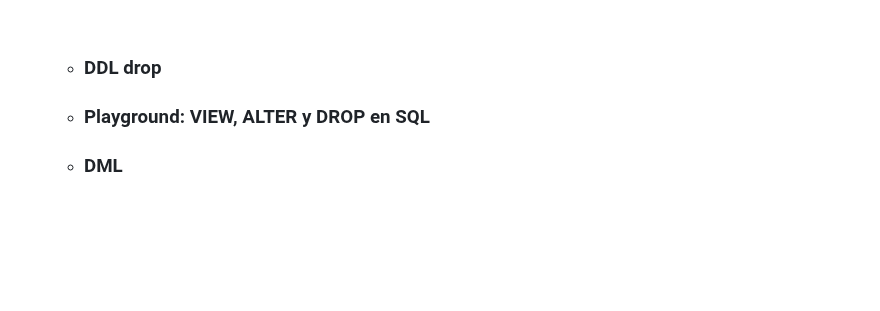
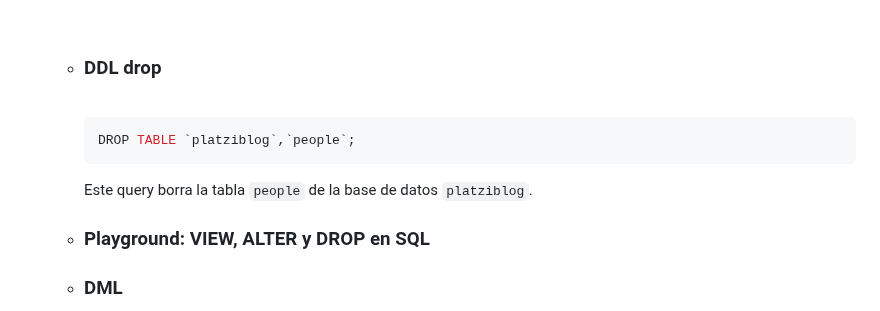
Before and after one commit to MaodeColombia/TPS_SENA, a Markdown page: 1.Fundamentos_Bases_de_Datos/README.md, the part around one of its changes. Rendered like a GitHub page; blank space fills up the shorter version.

Commit message:
DROP TABLE

````diff
--- a/1.Fundamentos_Bases_de_Datos/README.md
+++ b/1.Fundamentos_Bases_de_Datos/README.md
@@ -194,5 +195,14 @@
 
   - ### DDL drop
+
+    <br>
+
+    ```MySQL
+    DROP TABLE `platziblog`,`people`;
+    ```
+    Este query borra la tabla `people` de la base de datos `platziblog`.
+
+
 
   - ### Playground: VIEW, ALTER y DROP en SQL
 
````
Also changed, not shown: other parts of 1.Fundamentos_Bases_de_Datos/README.md (+1 -0 lines).
